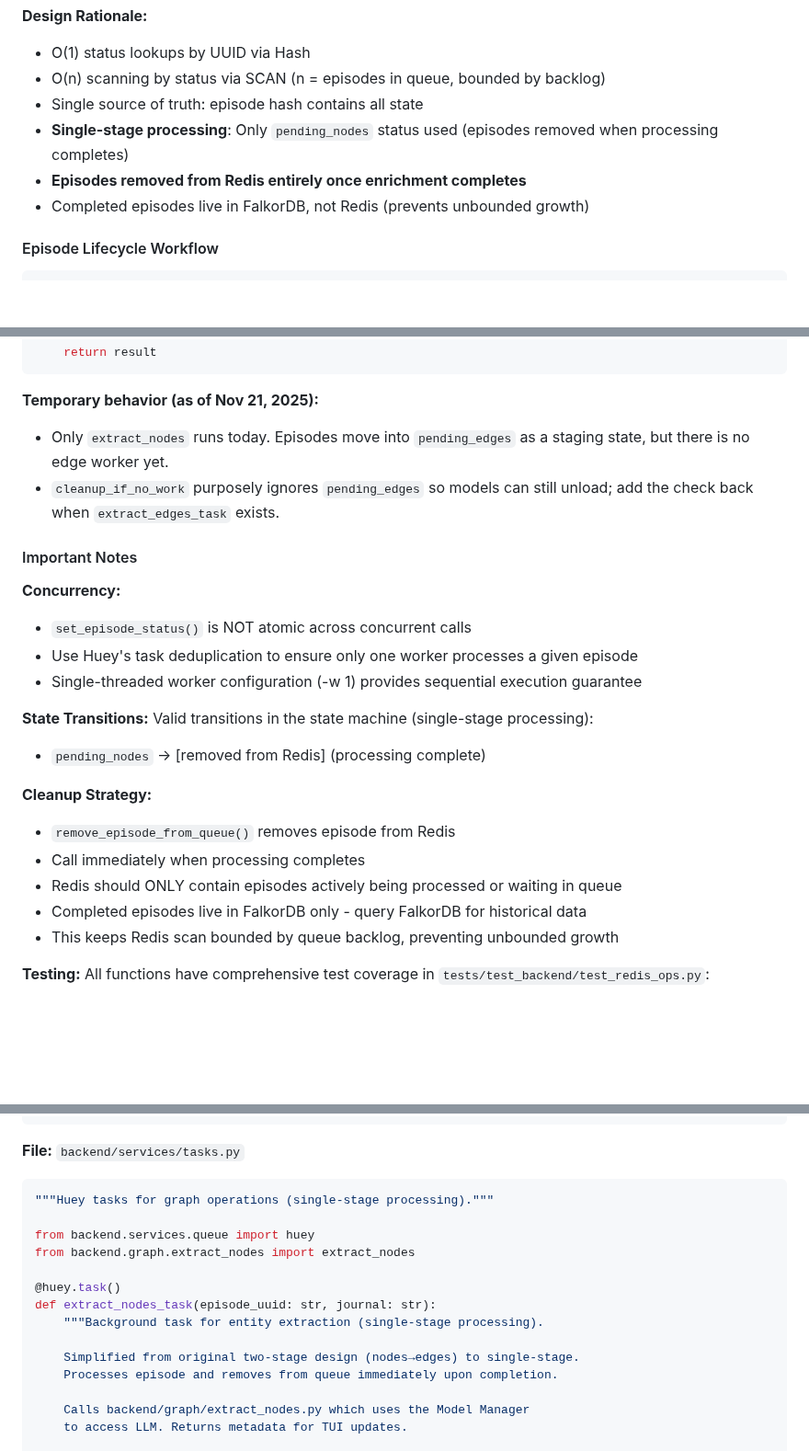
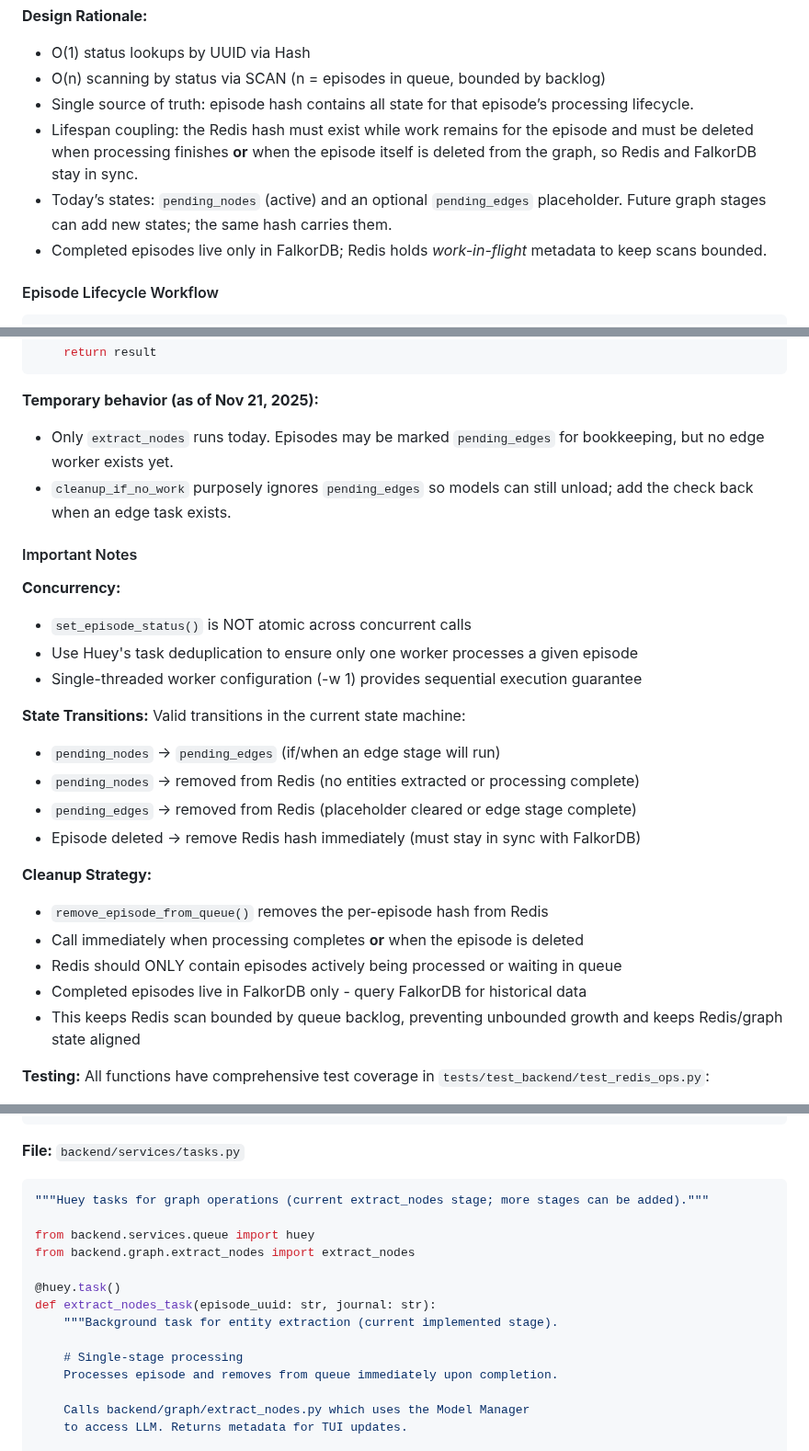
Before and after one commit to flavius-popan/charlie, a Markdown page: plans/huey_orchestrator.md, 3 parts joined by grey strips. Shown at 92% size. GitHub-like rendering; blank space fills up the shorter version.

````diff
--- a/plans/huey_orchestrator.md
+++ b/plans/huey_orchestrator.md
@@ -90,10 +90,10 @@ episode:{uuid} → Hash {
 **Design Rationale:**
 - O(1) status lookups by UUID via Hash
 - O(n) scanning by status via SCAN (n = episodes in queue, bounded by backlog)
-- Single source of truth: episode hash contains all state
-- **Single-stage processing**: Only `pending_nodes` status used (episodes removed when processing completes)
-- **Episodes removed from Redis entirely once enrichment completes**
-- Completed episodes live in FalkorDB, not Redis (prevents unbounded growth)
+- Single source of truth: episode hash contains all state for that episode’s processing lifecycle.
+- Lifespan coupling: the Redis hash must exist while work remains for the episode and must be deleted when processing finishes **or** when the episode itself is deleted from the graph, so Redis and FalkorDB stay in sync.
+- Today’s states: `pending_nodes` (active) and an optional `pending_edges` placeholder. Future graph stages can add new states; the same hash carries them.
+- Completed episodes live only in FalkorDB; Redis holds *work-in-flight* metadata to keep scans bounded.
 
 #### Episode Lifecycle Workflow
 
@@ -212,8 +212,8 @@ def extract_nodes_task(episode_uuid: str, journal: str):
 ```
 
 **Temporary behavior (as of Nov 21, 2025):**
-- Only `extract_nodes` runs today. Episodes move into `pending_edges` as a staging state, but there is no edge worker yet.
-- `cleanup_if_no_work` purposely ignores `pending_edges` so models can still unload; add the check back when `extract_edges_task` exists.
+- Only `extract_nodes` runs today. Episodes may be marked `pending_edges` for bookkeeping, but no edge worker exists yet.
+- `cleanup_if_no_work` purposely ignores `pending_edges` so models can still unload; add the check back when an edge task exists.
 
 #### Important Notes
 
@@ -223,15 +223,18 @@ def extract_nodes_task(episode_uuid: str, journal: str):
 - Single-threaded worker configuration (-w 1) provides sequential execution guarantee
 
 **State Transitions:**
-Valid transitions in the state machine (single-stage processing):
-- `pending_nodes` → [removed from Redis] (processing complete)
+Valid transitions in the current state machine:
+- `pending_nodes` → `pending_edges` (if/when an edge stage will run)
+- `pending_nodes` → removed from Redis (no entities extracted or processing complete)
+- `pending_edges` → removed from Redis (placeholder cleared or edge stage complete)
+- Episode deleted → remove Redis hash immediately (must stay in sync with FalkorDB)
 
 **Cleanup Strategy:**
-- `remove_episode_from_queue()` removes episode from Redis
-- Call immediately when processing completes
+- `remove_episode_from_queue()` removes the per-episode hash from Redis
+- Call immediately when processing completes **or** when the episode is deleted
 - Redis should ONLY contain episodes actively being processed or waiting in queue
 - Completed episodes live in FalkorDB only - query FalkorDB for historical data
-- This keeps Redis scan bounded by queue backlog, preventing unbounded growth
+- This keeps Redis scan bounded by queue backlog, preventing unbounded growth and keeps Redis/graph state aligned
 
 **Testing:**
 All functions have comprehensive test coverage in `tests/test_backend/test_redis_ops.py`:
@@ -360,16 +363,16 @@ huey = RedisHuey(
 **File:** `backend/services/tasks.py`
 
 ```python
-"""Huey tasks for graph operations (single-stage processing)."""
+"""Huey tasks for graph operations (current extract_nodes stage; more stages can be added)."""
 
 from backend.services.queue import huey
 from backend.graph.extract_nodes import extract_nodes
 
 @huey.task()
 def extract_nodes_task(episode_uuid: str, journal: str):
-    """Background task for entity extraction (single-stage processing).
+    """Background task for entity extraction (current implemented stage).
 
-    Simplified from original two-stage design (nodes→edges) to single-stage.
+    # Single-stage processing
     Processes episode and removes from queue immediately upon completion.
 
     Calls backend/graph/extract_nodes.py which uses the Model Manager
````
Also changed, not shown: other parts of plans/huey_orchestrator.md (+4 -4 lines), huey_issues.md (+23 -0 lines), plans/huey_implementation_plan.md (+9 -9 lines).
